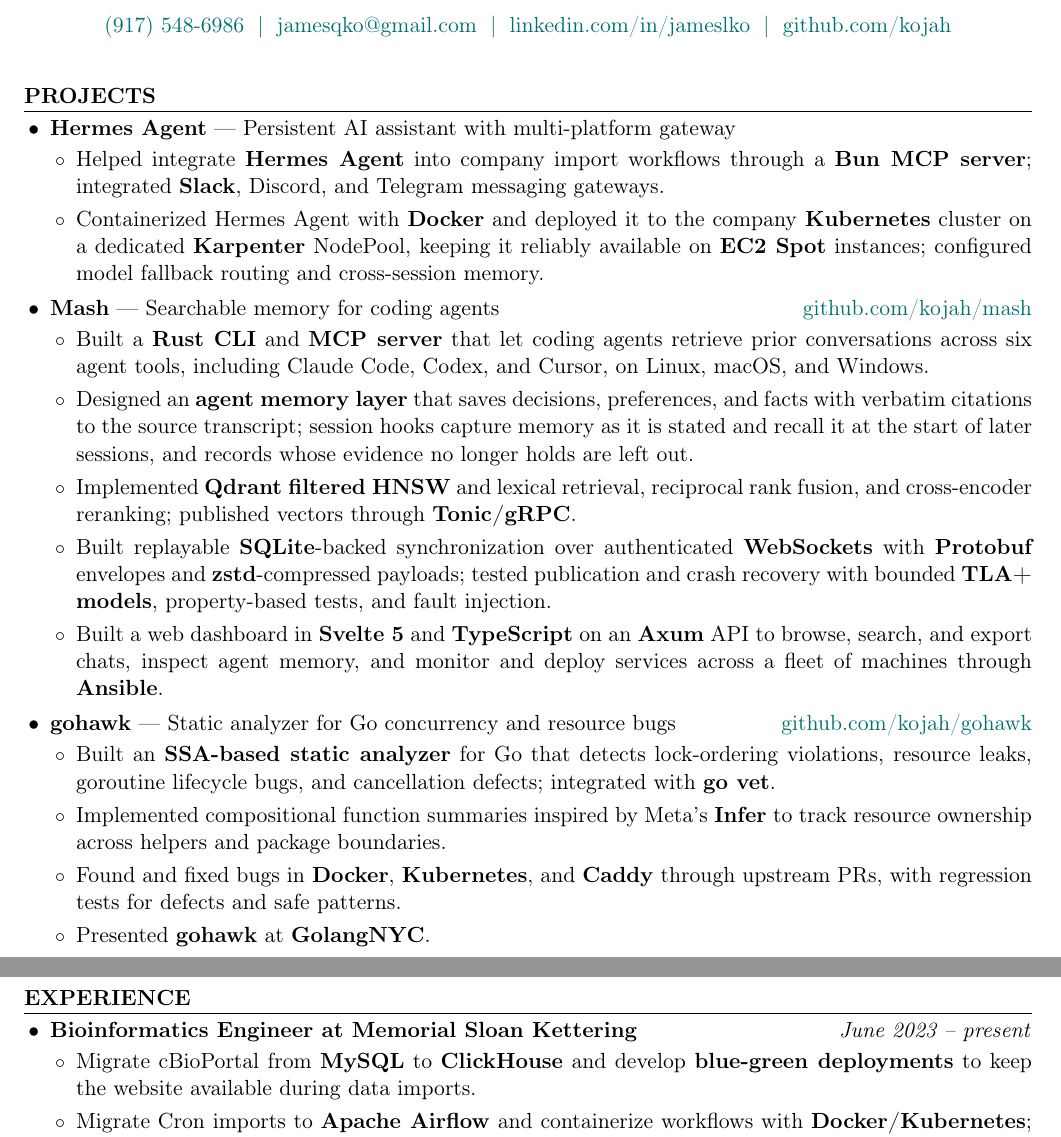
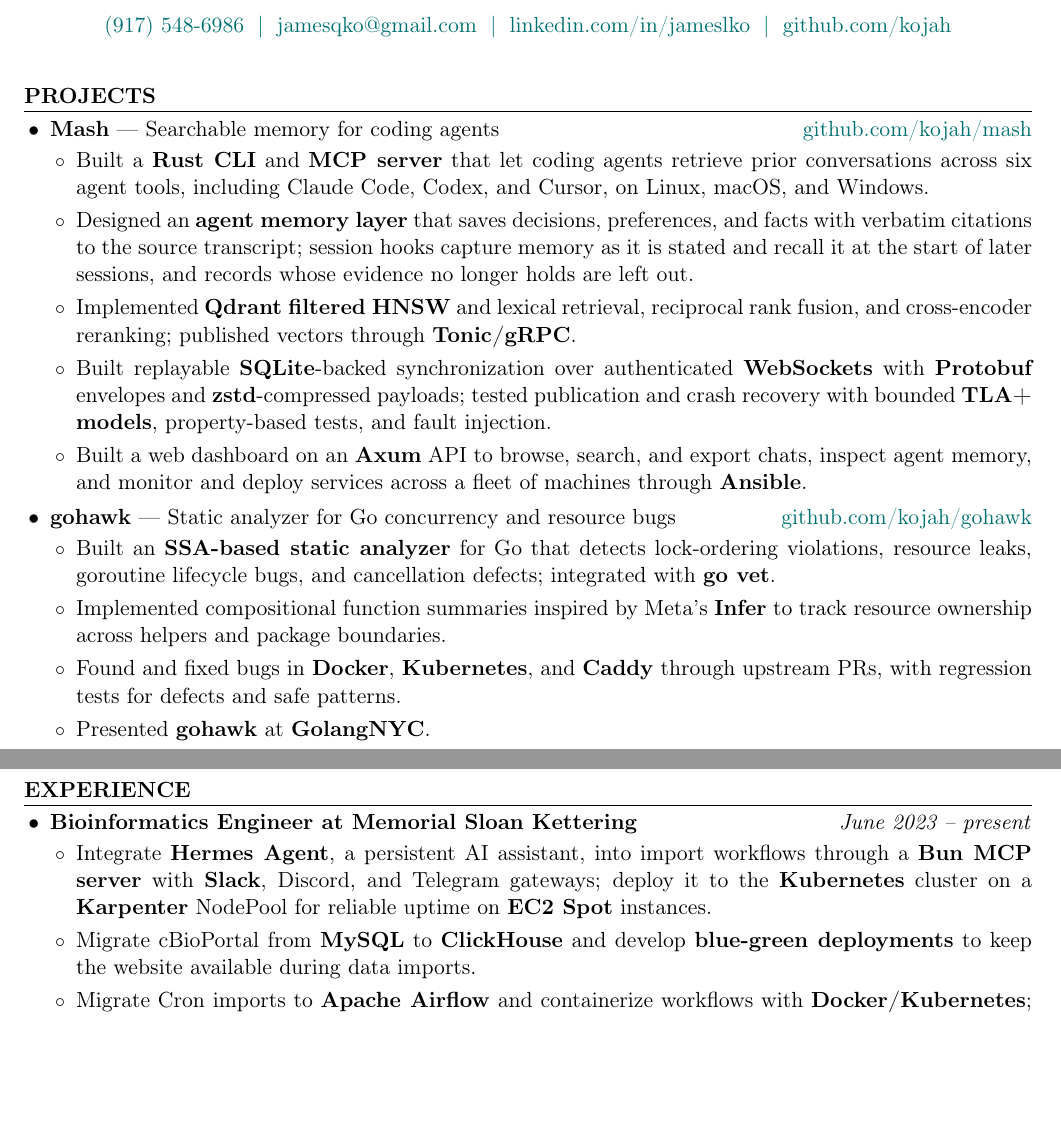
Before and after one commit to kojah/resume, a LaTeX CV (resume.tex): two parts of pages 1 and 2 of 2, joined at a grey line, cut so that both start at the same text, the shorter picture padded with empty space. Compiled offline with pdfLaTeX.

Commit message:
Move Hermes Agent under MSK and trim the Mash dashboard bullet

```diff
--- a/resume.tex
+++ b/resume.tex
@@ -42,18 +42,13 @@
 \section*{Projects}
 
 \begin{itemize}
-  \item \textbf{Hermes Agent} --- Persistent AI assistant with multi-platform gateway
-  \begin{itemize}
-    \item Helped integrate \textbf{Hermes Agent} into company import workflows through a \textbf{Bun MCP server}; integrated \textbf{Slack}, Discord, and Telegram messaging gateways.
-    \item Containerized Hermes Agent with \textbf{Docker} and deployed it to the company \textbf{Kubernetes} cluster on a dedicated \textbf{Karpenter} NodePool, keeping it reliably available on \textbf{EC2 Spot} instances; configured model fallback routing and cross-session memory.
-  \end{itemize}
   \item \textbf{Mash} --- Searchable memory for coding agents \hfill \href{https://github.com/kojah/mash}{github.com/kojah/mash}
   \begin{itemize}
     \item Built a \textbf{Rust CLI} and \textbf{MCP server} that let coding agents retrieve prior conversations across six agent tools, including Claude Code, Codex, and Cursor, on Linux, macOS, and Windows.
     \item Designed an \textbf{agent memory layer} that saves decisions, preferences, and facts with verbatim citations to the source transcript; session hooks capture memory as it is stated and recall it at the start of later sessions, and records whose evidence no longer holds are left out.
     \item Implemented \textbf{Qdrant filtered HNSW} and lexical retrieval, reciprocal rank fusion, and cross-encoder reranking; published vectors through \textbf{Tonic/gRPC}.
     \item Built replayable \textbf{SQLite}-backed synchronization over authenticated \textbf{WebSockets} with \textbf{Protobuf} envelopes and \textbf{zstd}-compressed payloads; tested publication and crash recovery with bounded \textbf{TLA+ models}, property-based tests, and fault injection.
-    \item Built a web dashboard in \textbf{Svelte 5} and \textbf{TypeScript} on an \textbf{Axum} API to browse, search, and export chats, inspect agent memory, and monitor and deploy services across a fleet of machines through \textbf{Ansible}.
+    \item Built a web dashboard on an \textbf{Axum} API to browse, search, and export chats, inspect agent memory, and monitor and deploy services across a fleet of machines through \textbf{Ansible}.
   \end{itemize}
   \item \textbf{gohawk} --- Static analyzer for Go concurrency and resource bugs \hfill \href{https://github.com/kojah/gohawk}{github.com/kojah/gohawk}
   \begin{itemize}
@@ -71,6 +66,7 @@
 \begin{itemize}
   \item \textbf{Bioinformatics Engineer at Memorial Sloan Kettering} \hfill \textit{June 2023 -- present}
   \begin{itemize}
+    \item Integrate \textbf{Hermes Agent}, a persistent AI assistant, into import workflows through a \textbf{Bun MCP server} with \textbf{Slack}, Discord, and Telegram gateways; deploy it to the \textbf{Kubernetes} cluster on a \textbf{Karpenter} NodePool for reliable uptime on \textbf{EC2 Spot} instances.
     \item Migrate cBioPortal from \textbf{MySQL} to \textbf{ClickHouse} and develop \textbf{blue-green deployments} to keep the website available during data imports.
     \item Migrate Cron imports to \textbf{Apache Airflow} and containerize workflows with \textbf{Docker/Kubernetes}; manage portal and Airflow deployments through \textbf{ArgoCD}.
     \item Move GitHub-backed data storage to \textbf{Amazon S3} and \textbf{Databricks}, reducing Git LFS usage; implement dynamic scaling for AWS EC2 and RDS services.
```
Also changed, not shown: resume.pdf.
